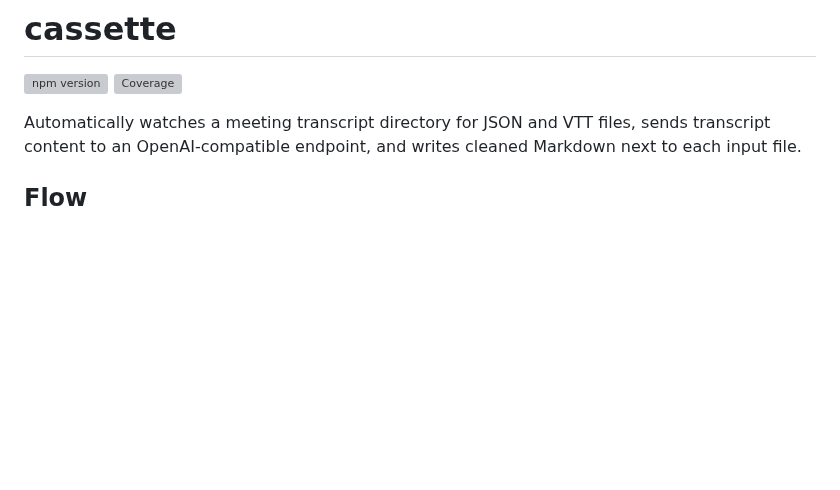
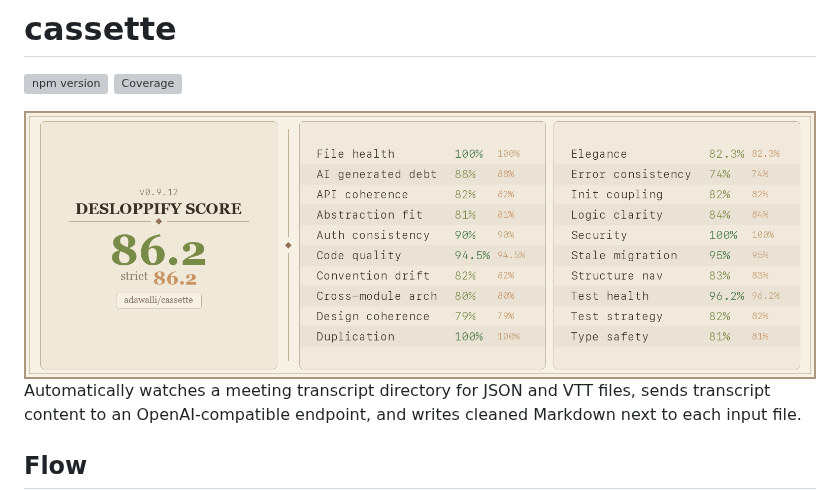
Before and after one commit to adawalli/cassette, a Markdown page: README.md, the part around the change. Rendered like a GitHub page; pictures changed too: scorecard.png (added); blank space fills up the shorter version; grey boxes are pictures that could not be loaded.

Commit message:
chore: add desloppify scorecard to README
Adds code health scorecard (strict 86.2/100) badge to README.

```diff
--- a/README.md
+++ b/README.md
@@ -2,6 +2,8 @@
 
 [![npm version](https://img.shields.io/npm/v/@cassette-meetings/cli)](https://www.npmjs.com/package/@cassette-meetings/cli)
 [![Coverage](https://codecov.io/gh/adawalli/cassette/graph/badge.svg)](https://codecov.io/gh/adawalli/cassette)
+
+<img src="scorecard.png" width="100%">
 
 Automatically watches a meeting transcript directory for JSON and VTT files, sends transcript content to an OpenAI-compatible endpoint, and writes cleaned Markdown next to each input file.
 
```
